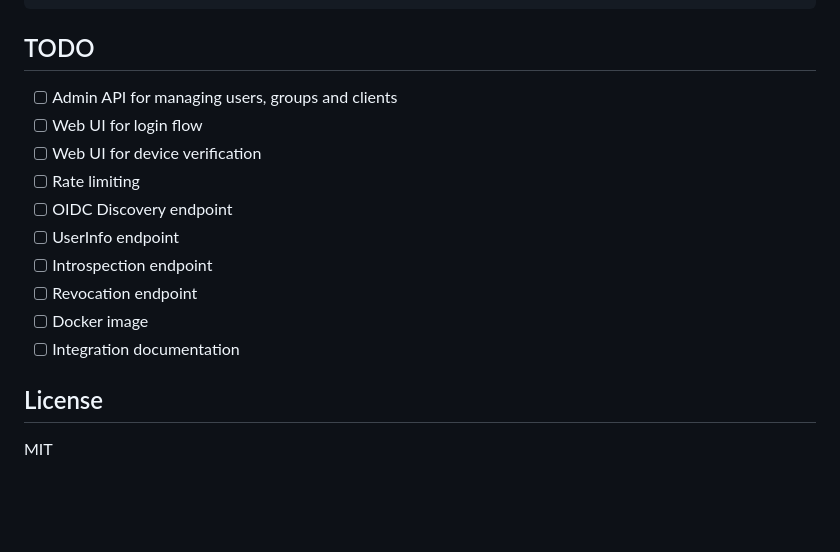
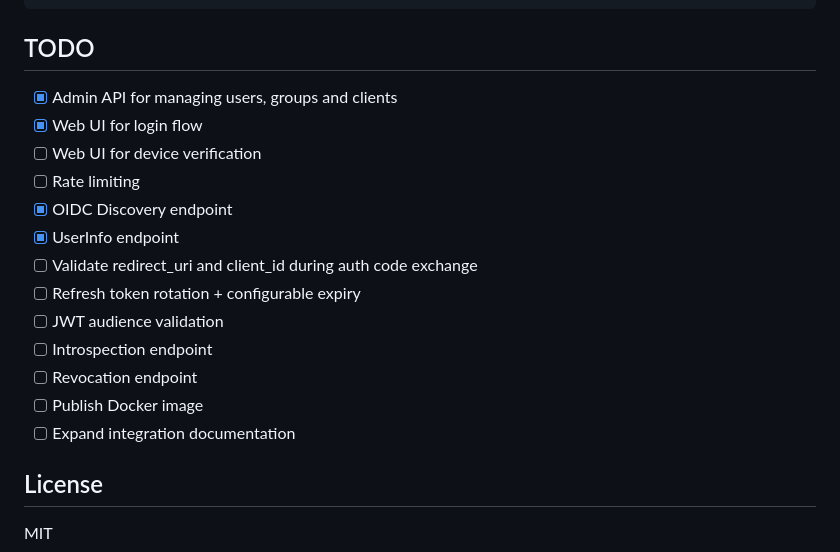
Before and after one commit to martinmares/simple-idm-server, a Markdown page: README.md, the part around the change. GitHub-like rendering; blank space fills up the shorter version.

Commit message:
docs: update TODO priorities

```diff
--- a/README.md
+++ b/README.md
@@ -264,16 +264,19 @@ cargo build --release
 
 ## TODO
 
-- [ ] Admin API for managing users, groups and clients
-- [ ] Web UI for login flow
+- [x] Admin API for managing users, groups and clients
+- [x] Web UI for login flow
 - [ ] Web UI for device verification
 - [ ] Rate limiting
-- [ ] OIDC Discovery endpoint
-- [ ] UserInfo endpoint
+- [x] OIDC Discovery endpoint
+- [x] UserInfo endpoint
+- [ ] Validate redirect_uri and client_id during auth code exchange
+- [ ] Refresh token rotation + configurable expiry
+- [ ] JWT audience validation
 - [ ] Introspection endpoint
 - [ ] Revocation endpoint
-- [ ] Docker image
-- [ ] Integration documentation
+- [ ] Publish Docker image
+- [ ] Expand integration documentation
 
 ## License
 
```
